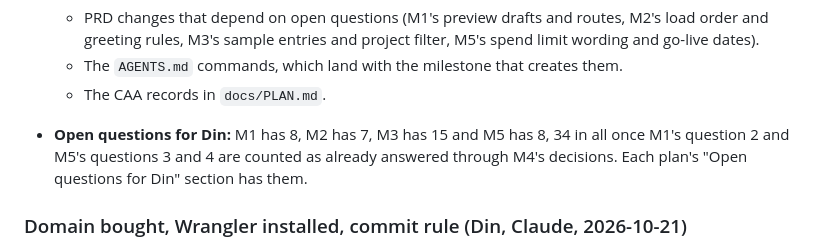
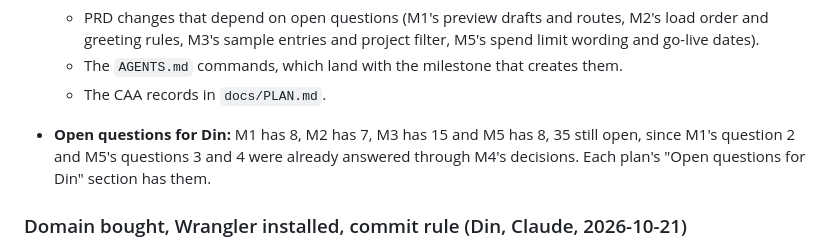
Before and after one commit to dinsdev/dins.dev, a Markdown page: docs/WORK_LEDGER.md, the part around the change. Rendered like a GitHub page.

Commit message:
docs(site): correct the open question count in the ledger

```diff
--- a/docs/WORK_LEDGER.md
+++ b/docs/WORK_LEDGER.md
@@ -37,7 +37,7 @@ Decisions and why, work done, verification results, approvals, blockers, handoff
   - PRD changes that depend on open questions (M1's preview drafts and routes, M2's load order and greeting rules, M3's sample entries and project filter, M5's spend limit wording and go-live dates).
   - The `AGENTS.md` commands, which land with the milestone that creates them.
   - The CAA records in `docs/PLAN.md`.
-- **Open questions for Din:** M1 has 8, M2 has 7, M3 has 15 and M5 has 8, 34 in all once M1's question 2 and M5's questions 3 and 4 are counted as already answered through M4's decisions. Each plan's "Open questions for Din" section has them.
+- **Open questions for Din:** M1 has 8, M2 has 7, M3 has 15 and M5 has 8, 35 still open, since M1's question 2 and M5's questions 3 and 4 were already answered through M4's decisions. Each plan's "Open questions for Din" section has them.
 
 ### Domain bought, Wrangler installed, commit rule (Din, Claude, 2026-10-21)
 
```
